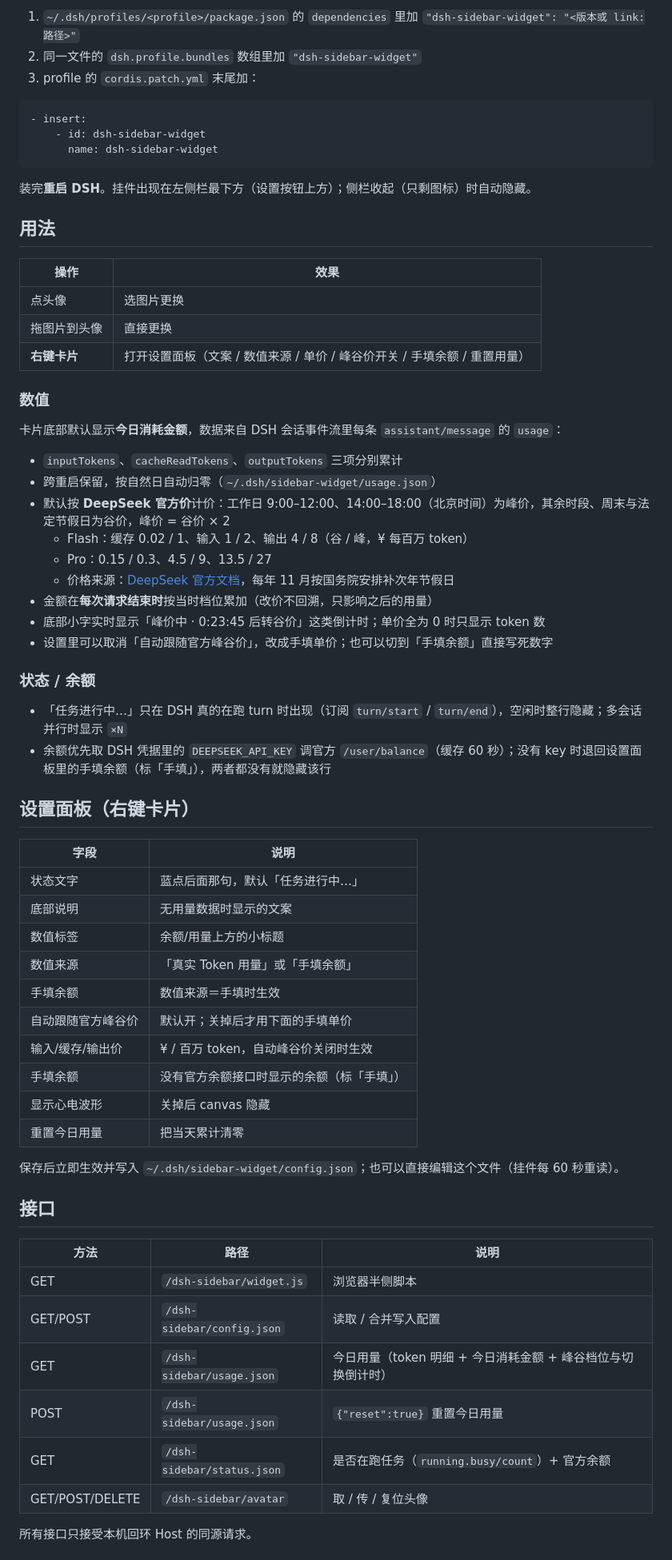
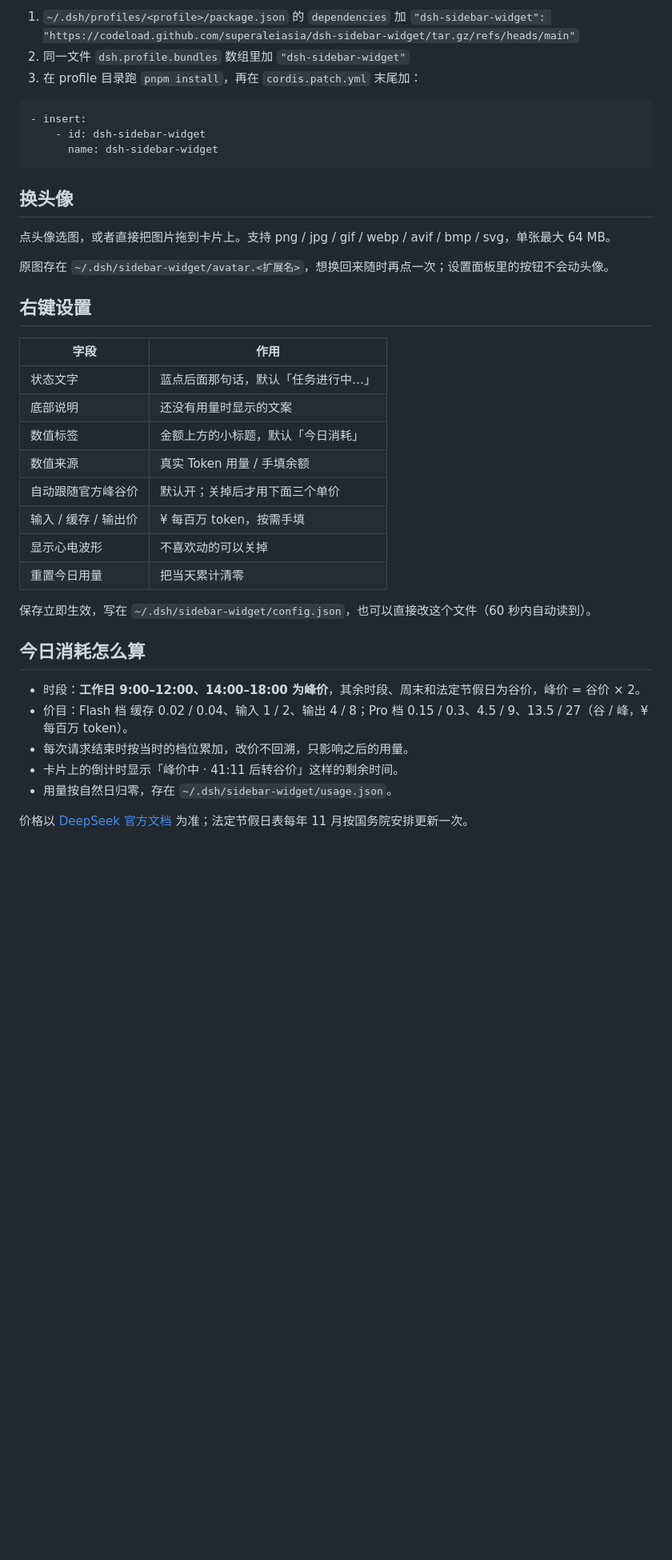
Before and after one commit to superaleiasia/dsh-sidebar-widget, a Markdown page: README.md, the part around one of its changes. Shown at 80% size. Drawn GitHub-style; blank space fills up the shorter version.

````diff
--- a/README.md
+++ b/README.md
@@ -23,7 +37,7 @@ GitHub 装的是当时 main 的快照，仓库更新后重跑同一条命令即
 
-1. `~/.dsh/profiles/<profile>/package.json` 的 `dependencies` 里加 `"dsh-sidebar-widget": "<版本或 link:路径>"`
-2. 同一文件的 `dsh.profile.bundles` 数组里加 `"dsh-sidebar-widget"`
-3. profile 的 `cordis.patch.yml` 末尾加：
+1. `~/.dsh/profiles/<profile>/package.json` 的 `dependencies` 加 `"dsh-sidebar-widget": "https://codeload.github.com/superaleiasia/dsh-sidebar-widget/tar.gz/refs/heads/main"`
+2. 同一文件 `dsh.profile.bundles` 数组里加 `"dsh-sidebar-widget"`
+3. 在 profile 目录跑 `pnpm install`，再在 `cordis.patch.yml` 末尾加：
 
 ```yaml
 - insert:
@@ -31,62 +45,34 @@ GitHub 装的是当时 main 的快照，仓库更新后重跑同一条命令即
       name: dsh-sidebar-widget
 ```
 
-装完**重启 DSH**。挂件出现在左侧栏最下方（设置按钮上方）；侧栏收起（只剩图标）时自动隐藏。
+## 换头像
 
-## 用法
+点头像选图，或者直接把图片拖到卡片上。支持 png / jpg / gif / webp / avif / bmp / svg，单张最大 64 MB。
 
-| 操作 | 效果 |
+原图存在 `~/.dsh/sidebar-widget/avatar.<扩展名>`，想换回来随时再点一次；设置面板里的按钮不会动头像。
+
+## 右键设置
+
+| 字段 | 作用 |
 | --- | --- |
-| 点头像 | 选图片更换 |
-| 拖图片到头像 | 直接更换 |
-| **右键卡片** | 打开设置面板（文案 / 数值来源 / 单价 / 峰谷价开关 / 手填余额 / 重置用量） |
-
-### 数值
-
-卡片底部默认显示**今日消耗金额**，数据来自 DSH 会话事件流里每条 `assistant/message` 的 `usage`：
-
-- `inputTokens`、`cacheReadTokens`、`outputTokens` 三项分别累计
-- 跨重启保留，按自然日自动归零（`~/.dsh/sidebar-widget/usage.json`）
-- 默认按 **DeepSeek 官方价**计价：工作日 9:00–12:00、14:00–18:00（北京时间）为峰价，其余时段、周末与法定节假日为谷价，峰价 = 谷价 × 2
-  - Flash：缓存 0.02 / 1、输入 1 / 2、输出 4 / 8（谷 / 峰，¥ 每百万 token）
-  - Pro：0.15 / 0.3、4.5 / 9、13.5 / 27
-  - 价格来源：[DeepSeek 官方文档](https://api-docs.deepseek.com/zh-cn/quick_start/pricing)，每年 11 月按国务院安排补次年节假日
-- 金额在**每次请求结束时**按当时档位累加（改价不回溯，只影响之后的用量）
-- 底部小字实时显示「峰价中 · 0:23:45 后转谷价」这类倒计时；单价全为 0 时只显示 token 数
-- 设置里可以取消「自动跟随官方峰谷价」，改成手填单价；也可以切到「手填余额」直接写死数字
-
-### 状态 / 余额
-
-- 「任务进行中…」只在 DSH 真的在跑 turn 时出现（订阅 `turn/start` / `turn/end`），空闲时整行隐藏；多会话并行时显示 `×N`
-- 余额优先取 DSH 凭据里的 `DEEPSEEK_API_KEY` 调官方 `/user/balance`（缓存 60 秒）；没有 key 时退回设置面板里的手填余额（标「手填」），两者都没有就隐藏该行
-
-## 设置面板（右键卡片）
-
-| 字段 | 说明 |
-| --- | --- |
-| 状态文字 | 蓝点后面那句，默认「任务进行中…」 |
-| 底部说明 | 无用量数据时显示的文案 |
-| 数值标签 | 余额/用量上方的小标题 |
-| 数值来源 | 「真实 Token 用量」或「手填余额」 |
-| 手填余额 | 数值来源＝手填时生效 |
-| 自动跟随官方峰谷价 | 默认开；关掉后才用下面的手填单价 |
-| 输入/缓存/输出价 | ¥ / 百万 token，自动峰谷价关闭时生效 |
-| 手填余额 | 没有官方余额接口时显示的余额（标「手填」） |
-| 显示心电波形 | 关掉后 canvas 隐藏 |
+| 状态文字 | 蓝点后面那句话，默认「任务进行中…」 |
+| 底部说明 | 还没有用量时显示的文案 |
+| 数值标签 | 金额上方的小标题，默认「今日消耗」 |
+| 数值来源 | 真实 Token 用量 / 手填余额 |
+| 自动跟随官方峰谷价 | 默认开；关掉后才用下面三个单价 |
+| 输入 / 缓存 / 输出价 | ¥ 每百万 token，按需手填 |
+| 显示心电波形 | 不喜欢动的可以关掉 |
 | 重置今日用量 | 把当天累计清零 |
 
-保存后立即生效并写入 `~/.dsh/sidebar-widget/config.json`；也可以直接编辑这个文件（挂件每 60 秒重读）。
+保存立即生效，写在 `~/.dsh/sidebar-widget/config.json`，也可以直接改这个文件（60 秒内自动读到）。
 
-## 接口
+## 今日消耗怎么算
 
-| 方法 | 路径 | 说明 |
-| --- | --- | --- |
-| GET | `/dsh-sidebar/widget.js` | 浏览器半侧脚本 |
-| GET/POST | `/dsh-sidebar/config.json` | 读取 / 合并写入配置 |
-| GET | `/dsh-sidebar/usage.json` | 今日用量（token 明细 + 今日消耗金额 + 峰谷档位与切换倒计时） |
-| POST | `/dsh-sidebar/usage.json` | `{"reset":true}` 重置今日用量 |
-| GET | `/dsh-sidebar/status.json` | 是否在跑任务（`running.busy/count`）+ 官方余额 |
-| GET/POST/DELETE | `/dsh-sidebar/avatar` | 取 / 传 / 复位头像 |
+- 时段：**工作日 9:00–12:00、14:00–18:00 为峰价**，其余时段、周末和法定节假日为谷价，峰价 = 谷价 × 2。
+- 价目：Flash 档 缓存 0.02 / 0.04、输入 1 / 2、输出 4 / 8；Pro 档 0.15 / 0.3、4.5 / 9、13.5 / 27（谷 / 峰，¥ 每百万 token）。
+- 每次请求结束时按当时的档位累加，改价不回溯，只影响之后的用量。
+- 卡片上的倒计时显示「峰价中 · 41:11 后转谷价」这样的剩余时间。
+- 用量按自然日归零，存在 `~/.dsh/sidebar-widget/usage.json`。
 
-所有接口只接受本机回环 Host 的同源请求。
+价格以 [DeepSeek 官方文档](https://api-docs.deepseek.com/zh-cn/quick_start/pricing) 为准；法定节假日表每年 11 月按国务院安排更新一次。
 
````
Also changed, not shown: other parts of README.md (+47 -21 lines), docs/shot-panel.png (added), docs/shot-peak.png (added), 2 other files.
